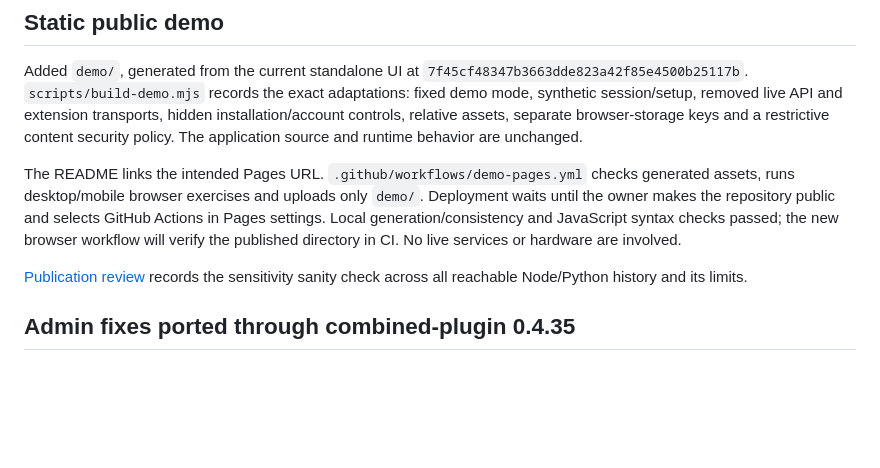
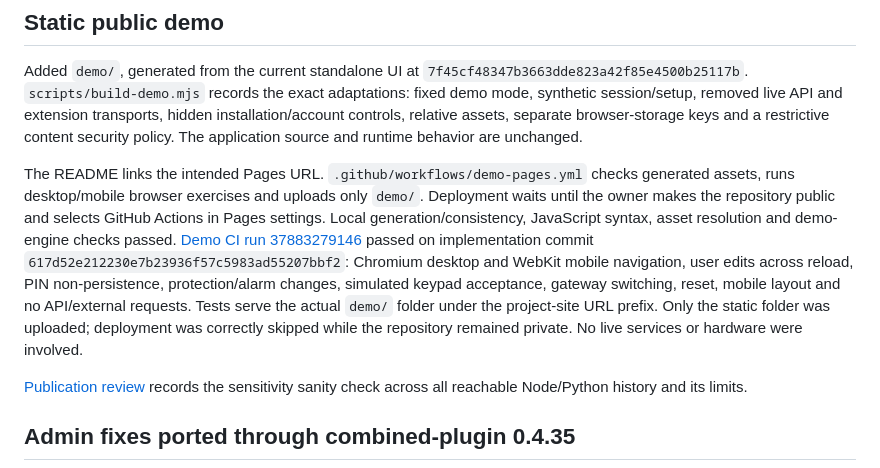
Before and after one commit to pponce/deconzAlarmKeypadConfigurator, a Markdown page: docs/status.md, the part around the change. Drawn GitHub-style; blank space fills up the shorter version.

Commit message:
Record verified desktop and mobile Pages demo behavior

```diff
--- a/docs/status.md
+++ b/docs/status.md
@@ -10,7 +10,7 @@ The preserved Python branch and source repositories are unchanged. A programmati
 
 Added `demo/`, generated from the current standalone UI at `7f45cf48347b3663dde823a42f85e4500b25117b`. `scripts/build-demo.mjs` records the exact adaptations: fixed demo mode, synthetic session/setup, removed live API and extension transports, hidden installation/account controls, relative assets, separate browser-storage keys and a restrictive content security policy. The application source and runtime behavior are unchanged.
 
-The README links the intended Pages URL. `.github/workflows/demo-pages.yml` checks generated assets, runs desktop/mobile browser exercises and uploads only `demo/`. Deployment waits until the owner makes the repository public and selects GitHub Actions in Pages settings. Local generation/consistency and JavaScript syntax checks passed; the new browser workflow will verify the published directory in CI. No live services or hardware are involved.
+The README links the intended Pages URL. `.github/workflows/demo-pages.yml` checks generated assets, runs desktop/mobile browser exercises and uploads only `demo/`. Deployment waits until the owner makes the repository public and selects GitHub Actions in Pages settings. Local generation/consistency, JavaScript syntax, asset resolution and demo-engine checks passed. [Demo CI run 37883279146](https://github.com/pponce/deconzAlarmKeypadConfigurator/actions/runs/37883279146) passed on implementation commit `617d52e212230e7b23936f57c5983ad55207bbf2`: Chromium desktop and WebKit mobile navigation, user edits across reload, PIN non-persistence, protection/alarm changes, simulated keypad acceptance, gateway switching, reset, mobile layout and no API/external requests. Tests serve the actual `demo/` folder under the project-site URL prefix. Only the static folder was uploaded; deployment was correctly skipped while the repository remained private. No live services or hardware were involved.
 
 [Publication review](publication-review.md) records the sensitivity sanity check across all reachable Node/Python history and its limits.
 
```
